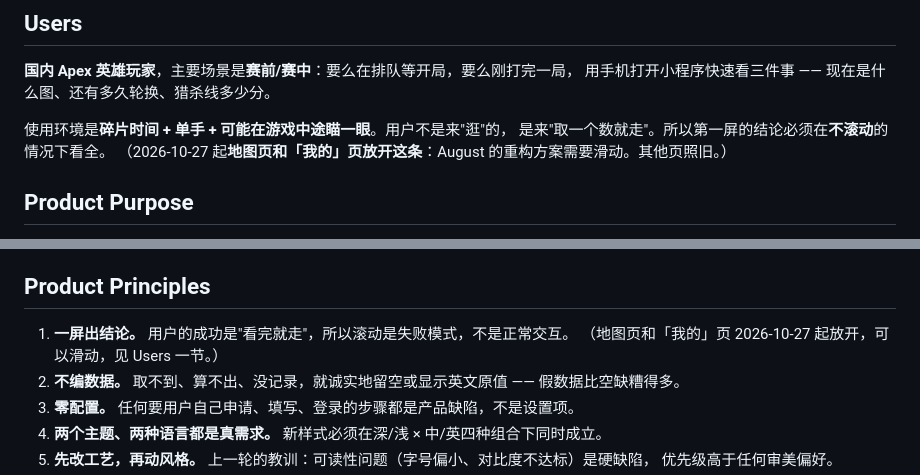
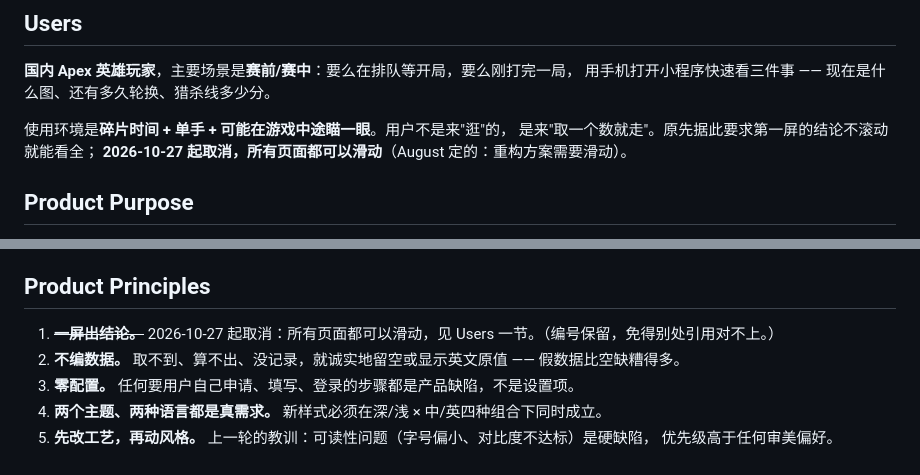
Before and after one commit to AugustHuangMX/paiquan-miniprogram, a Markdown page: PRODUCT.md, 2 parts joined by grey strips. GitHub-like rendering.

Commit message:
docs: 取消「一屏出结论」，所有页面都可以滑动
August 定的：重构方案需要滑动，只放开两页不够用。原则编号保留，免得别处引用对不上。

Co-Authored-By: Claude Opus 5.5 <noreply@anthropic.com>

```diff
--- a/PRODUCT.md
+++ b/PRODUCT.md
@@ -16,8 +16,8 @@ web
 用手机打开小程序快速看三件事 —— 现在是什么图、还有多久轮换、猎杀线多少分。
 
 使用环境是**碎片时间 + 单手 + 可能在游戏中途瞄一眼**。用户不是来"逛"的，
-是来"取一个数就走"。所以第一屏的结论必须在**不滚动**的情况下看全。
-（2026-10-27 起**地图页和「我的」页放开这条**：August 的重构方案需要滑动。其他页照旧。）
+是来"取一个数就走"。原先据此要求第一屏的结论不滚动就能看全；
+**2026-10-27 起取消，所有页面都可以滑动**（August 定的：重构方案需要滑动）。
 
 ## Product Purpose
 
@@ -106,8 +106,7 @@ web
 
 ## Product Principles
 
-1. **一屏出结论。** 用户的成功是"看完就走"，所以滚动是失败模式，不是正常交互。
-   （地图页和「我的」页 2026-10-27 起放开，可以滑动，见 Users 一节。）
+1. ~~**一屏出结论。**~~ 2026-10-27 起取消：所有页面都可以滑动，见 Users 一节。（编号保留，免得别处引用对不上。）
 2. **不编数据。** 取不到、算不出、没记录，就诚实地留空或显示英文原值 —— 假数据比空缺糟得多。
 3. **零配置。** 任何要用户自己申请、填写、登录的步骤都是产品缺陷，不是设置项。
 4. **两个主题、两种语言都是真需求。** 新样式必须在深/浅 × 中/英四种组合下同时成立。
```
Also changed, not shown: AI-CONTEXT.md (+1 -1 lines).
